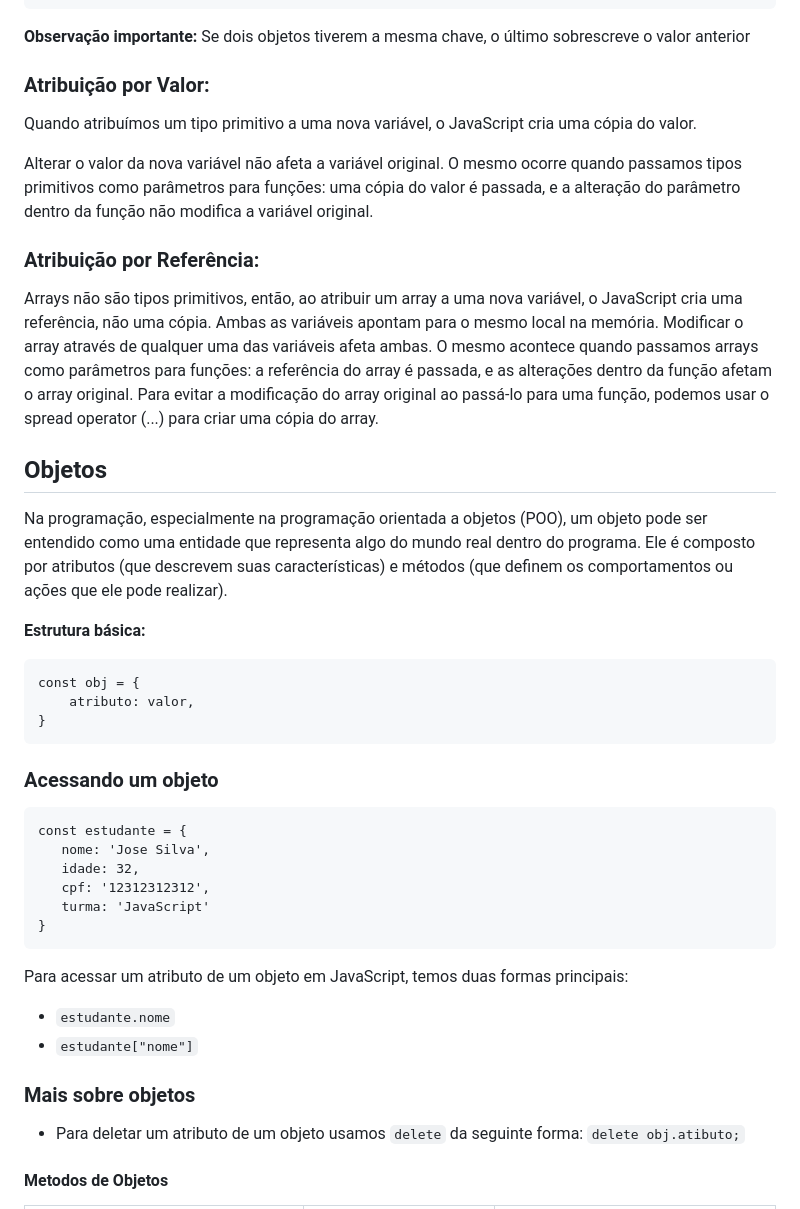
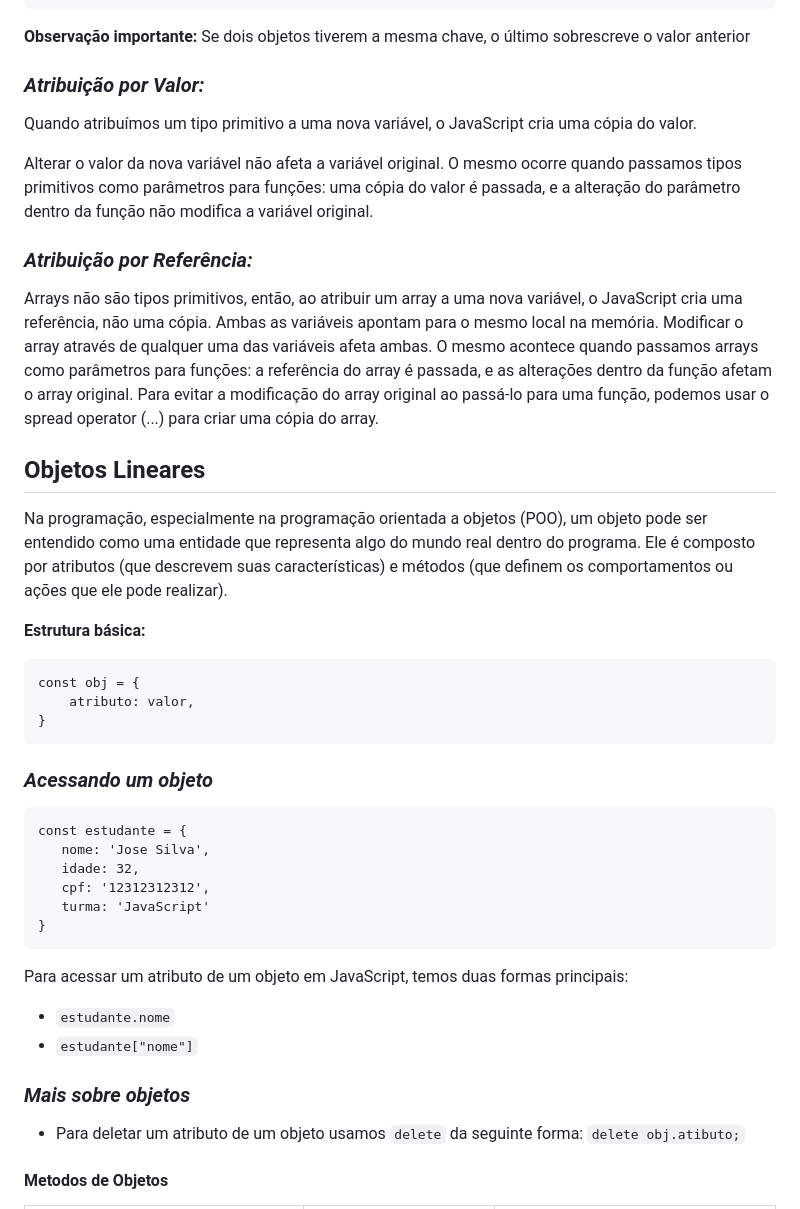
Before and after one commit to EnzoMaranzatti/estudoJavaScript, a Markdown page: README.md, the part around one of its changes. Rendered like a GitHub page.

````diff
--- a/README.md
+++ b/README.md
@@ -231,20 +245,20 @@ console.log(dadosCompletos);
 ```
 **Observação importante:** Se dois objetos tiverem a mesma chave, o último sobrescreve o valor anterior
 
-### Atribuição por Valor:
+### *Atribuição por Valor:*
 Quando atribuímos um tipo primitivo a uma nova variável, o JavaScript cria uma cópia do valor.
 
 Alterar o valor da nova variável não afeta a variável original.
 O mesmo ocorre quando passamos tipos primitivos como parâmetros para funções: uma cópia do valor é passada, e a alteração do parâmetro dentro da função não modifica a variável original.
 
-### Atribuição por Referência:
+### *Atribuição por Referência:*
 Arrays não são tipos primitivos, então, ao atribuir um array a uma nova variável, o JavaScript cria uma referência, não uma cópia.
 Ambas as variáveis apontam para o mesmo local na memória.
 Modificar o array através de qualquer uma das variáveis afeta ambas.
 O mesmo acontece quando passamos arrays como parâmetros para funções: a referência do array é passada, e as alterações dentro da função afetam o array original.
 Para evitar a modificação do array original ao passá-lo para uma função, podemos usar o spread operator (...) para criar uma cópia do array.
 
-## Objetos
+## **Objetos Lineares**
 Na programação, especialmente na programação orientada a objetos (POO), um objeto pode ser entendido como uma entidade que representa algo do mundo real dentro do programa. Ele é composto por atributos (que descrevem suas características) e métodos (que definem os comportamentos ou ações que ele pode realizar).
 
 **Estrutura básica:**
@@ -254,7 +268,7 @@ const obj = {
     atributo: valor,
 }
 ```
-### Acessando um objeto
+### *Acessando um objeto*
 ```
 const estudante = {
    nome: 'Jose Silva',
@@ -268,7 +282,7 @@ Para acessar um atributo de um objeto em JavaScript, temos duas formas principai
 - `estudante.nome`
 - `estudante["nome"]`
 
-### Mais sobre objetos
+### *Mais sobre objetos*
 - Para deletar um atributo de um objeto usamos `delete` da seguinte forma:
 `delete obj.atibuto;`
 
````
Also changed, not shown: other parts of README.md (+134 -17 lines).
